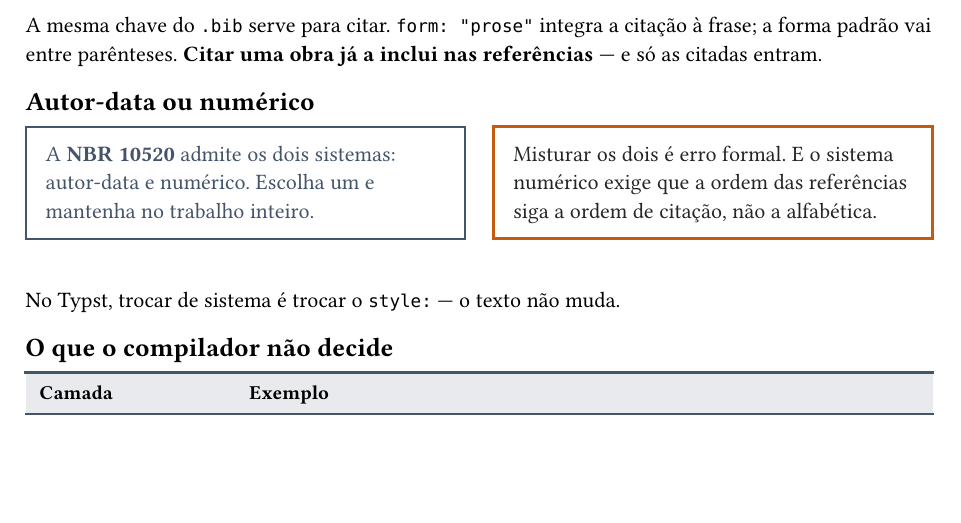
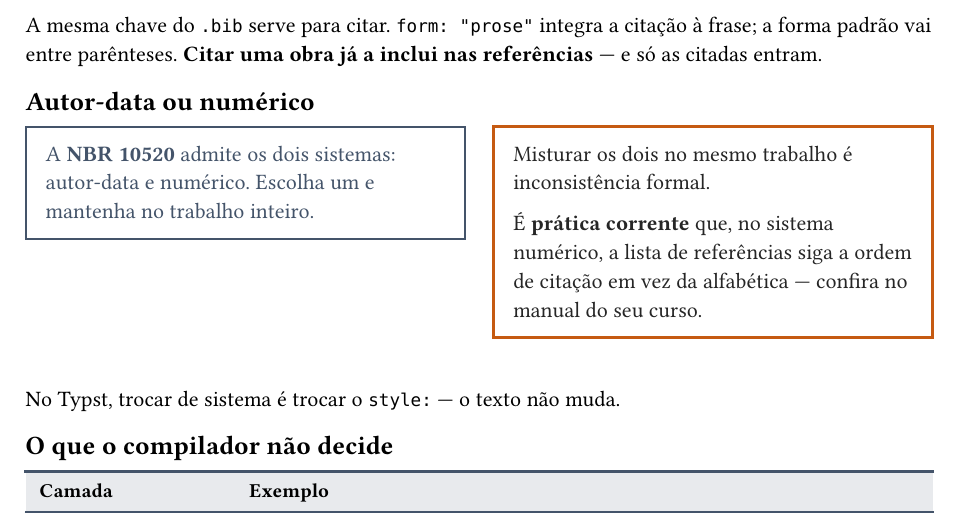
Before and after one commit to euuulller/Typst-Slides, a Typst document (sections/11-citacoes.typ): part of the page, cut so that both start at the same text, the shorter picture padded with empty space. Compiled offline with Typst 0.15.

Commit message:
fix(abnt): rotula como prática corrente a ordenação no sistema numérico
A varredura de afirmações normativas achou 25 linhas que tocam em norma;
24 eram falso positivo (a âncora estava na linha vizinha). Uma era real:

  "o sistema numérico exige que a ordem das referências siga a ordem de
   citação, não a alfabética"

é afirmação normativa sem NBR nomeada — exatamente o que a regra do
projeto proíbe. Passa a vir rotulada como prática corrente, com a
instrução de conferir no manual do curso, e entra na lista de pendências
de references/abnt.

Os corpos de 0.82em/0.8em das caixas de saída sobem para 0.85em, pelo
mesmo motivo do commit anterior.

Co-Authored-By: Claude Opus 5 <noreply@anthropic.com>

```diff
--- a/sections/11-citacoes.typ
+++ b/sections/11-citacoes.typ
@@ -37,8 +37,10 @@ as citadas entram.
     no trabalho inteiro.
   ],
   alerta[
-    Misturar os dois é erro formal. E o sistema numérico exige que a ordem das
-    referências siga a ordem de citação, não a alfabética.
+    Misturar os dois no mesmo trabalho é inconsistência formal.
+
+    É *prática corrente* que, no sistema numérico, a lista de referências siga a ordem de
+    citação em vez da alfabética --- confira no manual do seu curso.
   ],
 )
 
```
Also changed, not shown: main.typ (+1 -1 lines), references/abnt/fontes.md (+3 -0 lines), sections/10-referencias.typ (+2 -2 lines).
